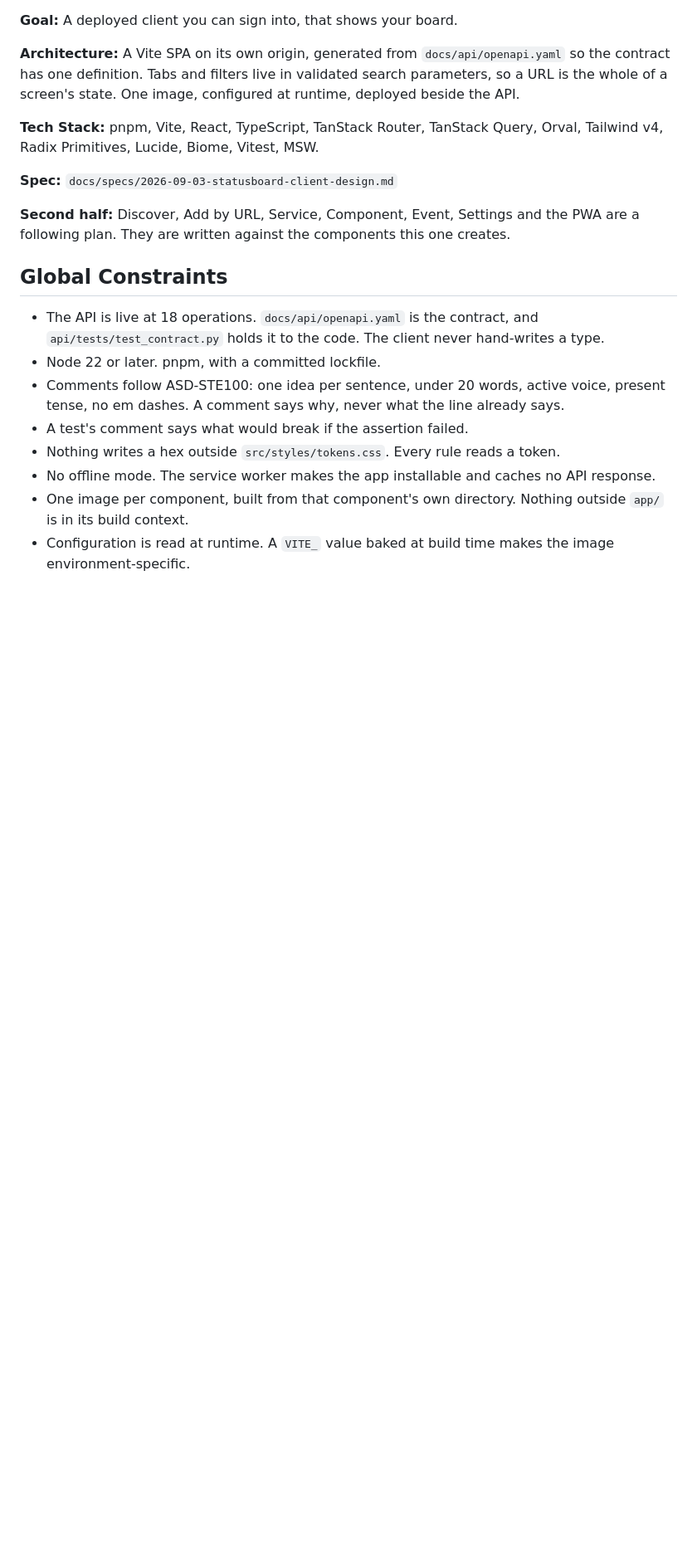
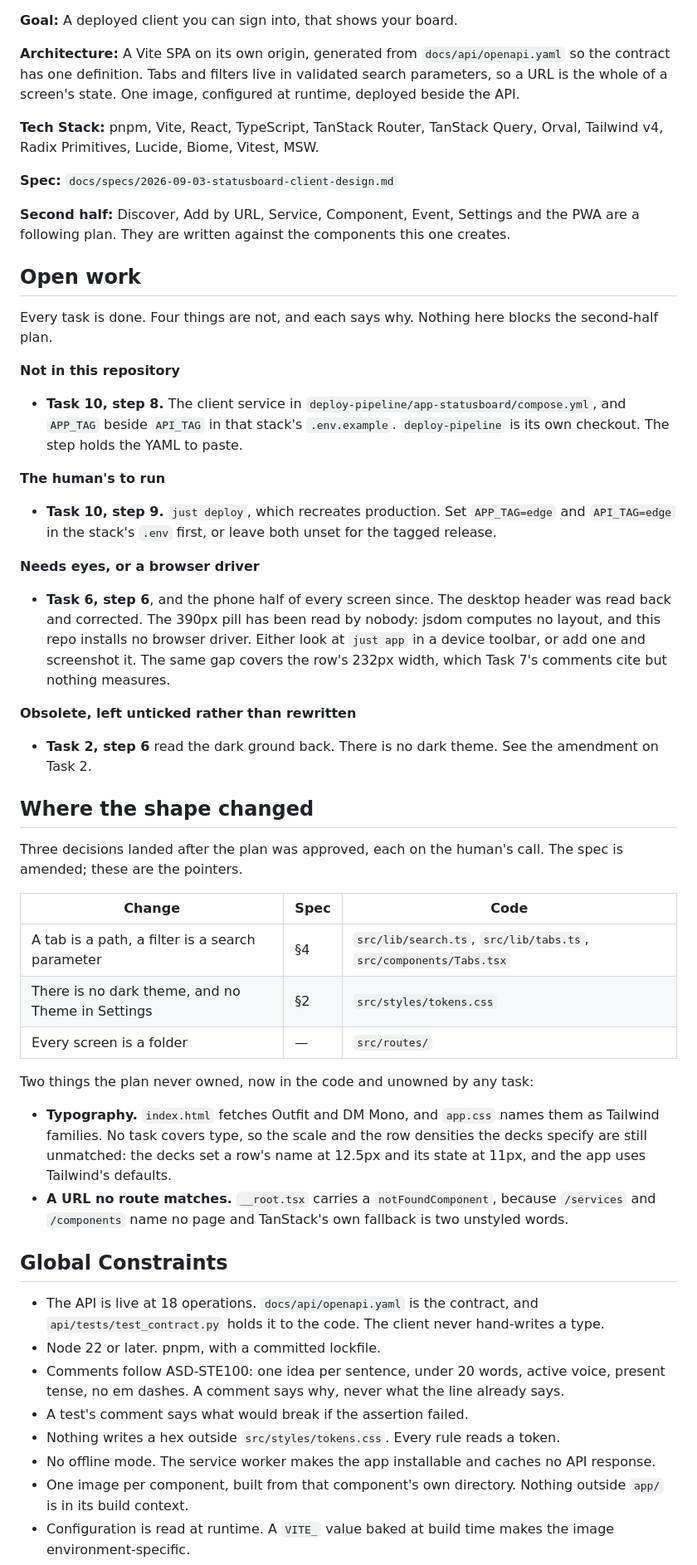
Before and after one commit to thalida/statusboard, a Markdown page: docs/plans/2026-09-04-statusboard-client-shell.md, the part around one of its changes. Shown at 83% size. Rendered like a GitHub page; blank space fills up the shorter version.

```diff
--- a/docs/plans/2026-09-04-statusboard-client-shell.md
+++ b/docs/plans/2026-09-04-statusboard-client-shell.md
@@ -15,6 +15,56 @@ v4, Radix Primitives, Lucide, Biome, Vitest, MSW.
 
 **Second half:** Discover, Add by URL, Service, Component, Event, Settings and the PWA are a
 following plan. They are written against the components this one creates.
+
+## Open work
+
+Every task is done. Four things are not, and each says why. Nothing here blocks the
+second-half plan.
+
+**Not in this repository**
+
+- **Task 10, step 8.** The client service in `deploy-pipeline/app-statusboard/compose.yml`,
+  and `APP_TAG` beside `API_TAG` in that stack's `.env.example`. `deploy-pipeline` is its
+  own checkout. The step holds the YAML to paste.
+
+**The human's to run**
+
+- **Task 10, step 9.** `just deploy`, which recreates production. Set `APP_TAG=edge` and
+  `API_TAG=edge` in the stack's `.env` first, or leave both unset for the tagged release.
+
+**Needs eyes, or a browser driver**
+
+- **Task 6, step 6**, and the phone half of every screen since. The desktop header was read
+  back and corrected. The 390px pill has been read by nobody: jsdom computes no layout, and
+  this repo installs no browser driver. Either look at `just app` in a device toolbar, or
+  add one and screenshot it. The same gap covers the row's 232px width, which Task 7's
+  comments cite but nothing measures.
+
+**Obsolete, left unticked rather than rewritten**
+
+- **Task 2, step 6** read the dark ground back. There is no dark theme. See the amendment
+  on Task 2.
+
+## Where the shape changed
+
+Three decisions landed after the plan was approved, each on the human's call. The spec is
+amended; these are the pointers.
+
+| Change | Spec | Code |
+| --- | --- | --- |
+| A tab is a path, a filter is a search parameter | §4 | `src/lib/search.ts`, `src/lib/tabs.ts`, `src/components/Tabs.tsx` |
+| There is no dark theme, and no Theme in Settings | §2 | `src/styles/tokens.css` |
+| Every screen is a folder | — | `src/routes/` |
+
+Two things the plan never owned, now in the code and unowned by any task:
+
+- **Typography.** `index.html` fetches Outfit and DM Mono, and `app.css` names them as
+  Tailwind families. No task covers type, so the scale and the row densities the decks
+  specify are still unmatched: the decks set a row's name at 12.5px and its state at 11px,
+  and the app uses Tailwind's defaults.
+- **A URL no route matches.** `__root.tsx` carries a `notFoundComponent`, because
+  `/services` and `/components` name no page and TanStack's own fallback is two unstyled
+  words.
 
 ## Global Constraints
 
```
Also changed, not shown: other parts of docs/plans/2026-09-04-statusboard-client-shell.md (+31 -31 lines).
